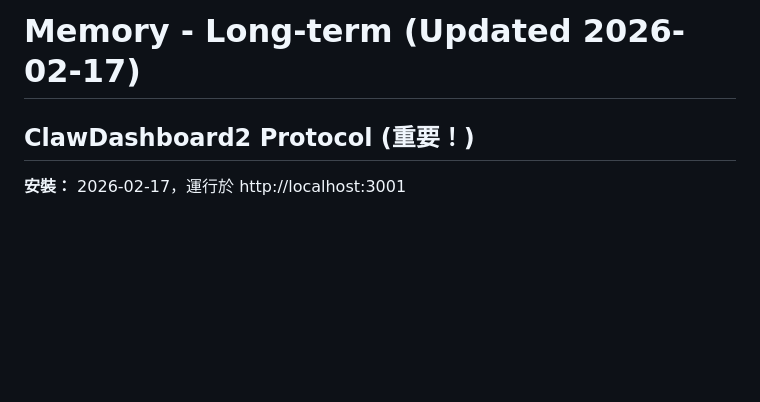
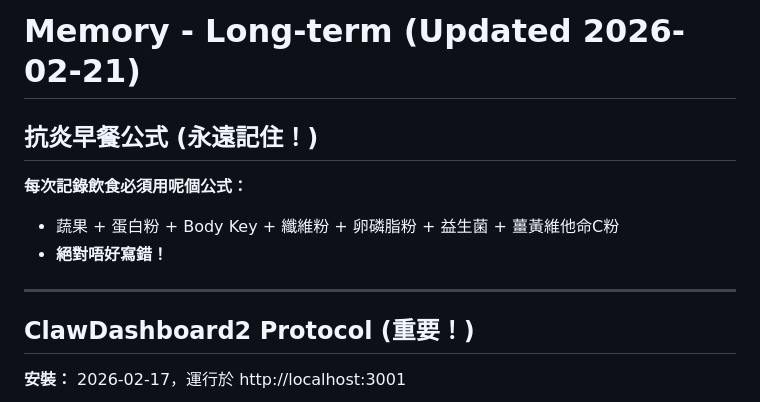
Before and after one commit to ReneTeacher/openclaw-workspace, a Markdown page: MEMORY.md, the part around the change. GitHub-like rendering; blank space fills up the shorter version.

```diff
--- a/MEMORY.md
+++ b/MEMORY.md
@@ -1,4 +1,11 @@
-# Memory - Long-term (Updated 2026-02-17)
+# Memory - Long-term (Updated 2026-02-21)
+
+## 抗炎早餐公式 (永遠記住！)
+**每次記錄飲食必須用呢個公式：**
+- 蔬果 + 蛋白粉 + Body Key + 纖維粉 + 卵磷脂粉 + 益生菌 + 薑黃維他命C粉
+- **絕對唔好寫錯！**
+
+---
 
 ## ClawDashboard2 Protocol (重要！)
 
```
Also changed, not shown: diet-records.md (+17 -0 lines).
